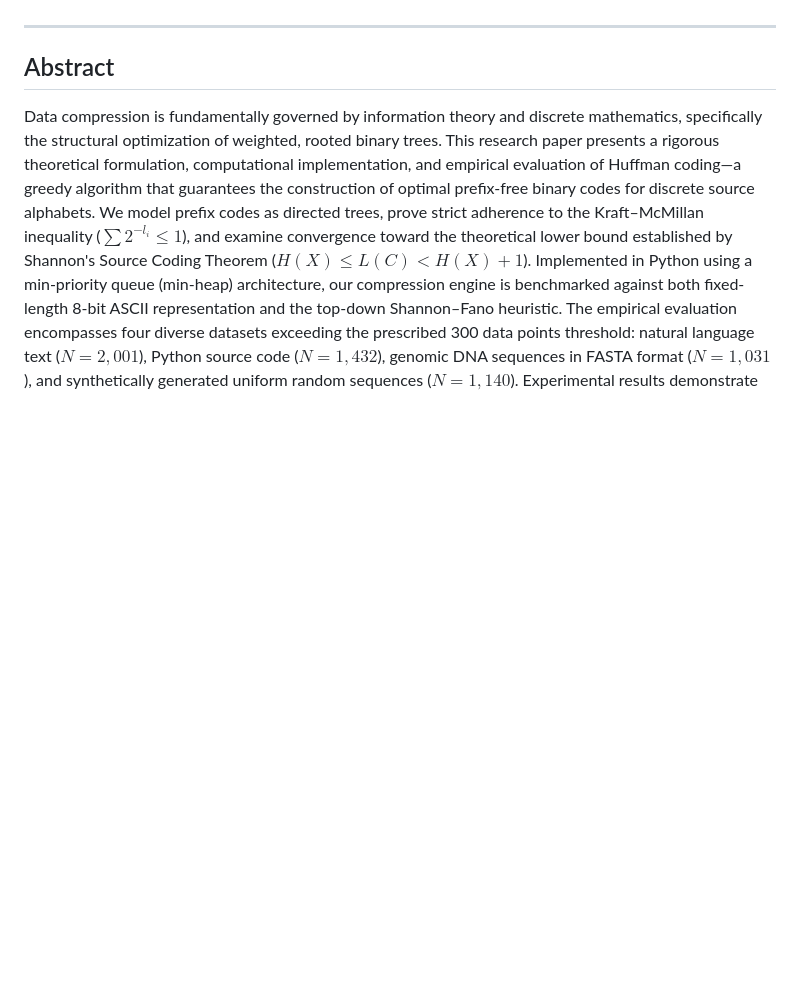
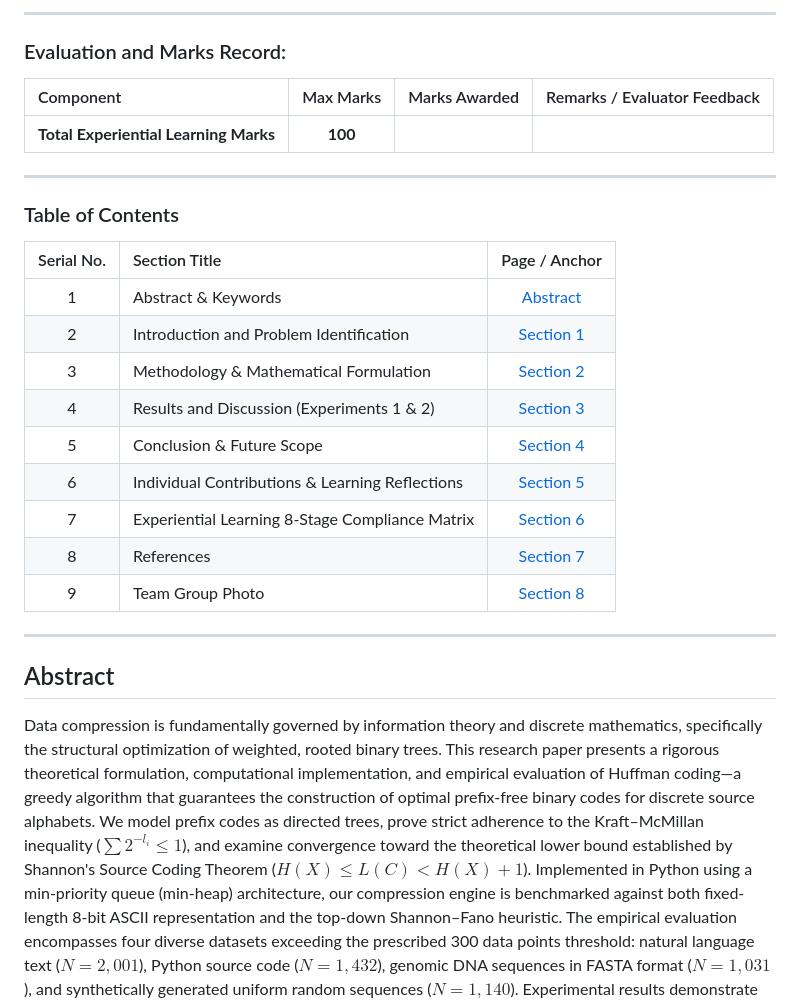
Before and after one commit to SmoothnOperator/DMGT-Huffman-Coding, a Markdown page: docs/RESEARCH_REPORT.md, the part around the change printed below. Drawn GitHub-style; blank space fills up the shorter version.

```diff
--- a/docs/RESEARCH_REPORT.md
+++ b/docs/RESEARCH_REPORT.md
@@ -15,3 +32,26 @@
+---
+
+### Evaluation and Marks Record:
+
+| Component | Max Marks | Marks Awarded | Remarks / Evaluator Feedback |
+| :--- | :---: | :---: | :--- |
+| **Total Experiential Learning Marks** | **100** | &nbsp;&nbsp;&nbsp;&nbsp;&nbsp;&nbsp;&nbsp;&nbsp; | &nbsp; |
+
+---
+
+### Table of Contents
+
+| Serial No. | Section Title | Page / Anchor |
+| :---: | :--- | :---: |
+| 1 | Abstract & Keywords | [Abstract](#abstract) |
+| 2 | Introduction and Problem Identification | [Section 1](#1-introduction-and-problem-identification) |
+| 3 | Methodology & Mathematical Formulation | [Section 2](#2-methodology) |
+| 4 | Results and Discussion (Experiments 1 & 2) | [Section 3](#3-results-and-discussion) |
+| 5 | Conclusion & Future Scope | [Section 4](#4-conclusion-and-future-scope) |
+| 6 | Individual Contributions & Learning Reflections | [Section 5](#individual-contributions-and-learning-reflections) |
+| 7 | Experiential Learning 8-Stage Compliance Matrix | [Section 6](#6-experiential-learning-8-stage-curriculum-compliance-matrix) |
+| 8 | References | [Section 7](#references) |
+| 9 | Team Group Photo | [Section 8](#8-team-group-photo) |
 
 ---
 
```
Also changed, not shown: other parts of docs/RESEARCH_REPORT.md (+58 -9 lines), docs/jain_logo.png (added), 2 other files.
